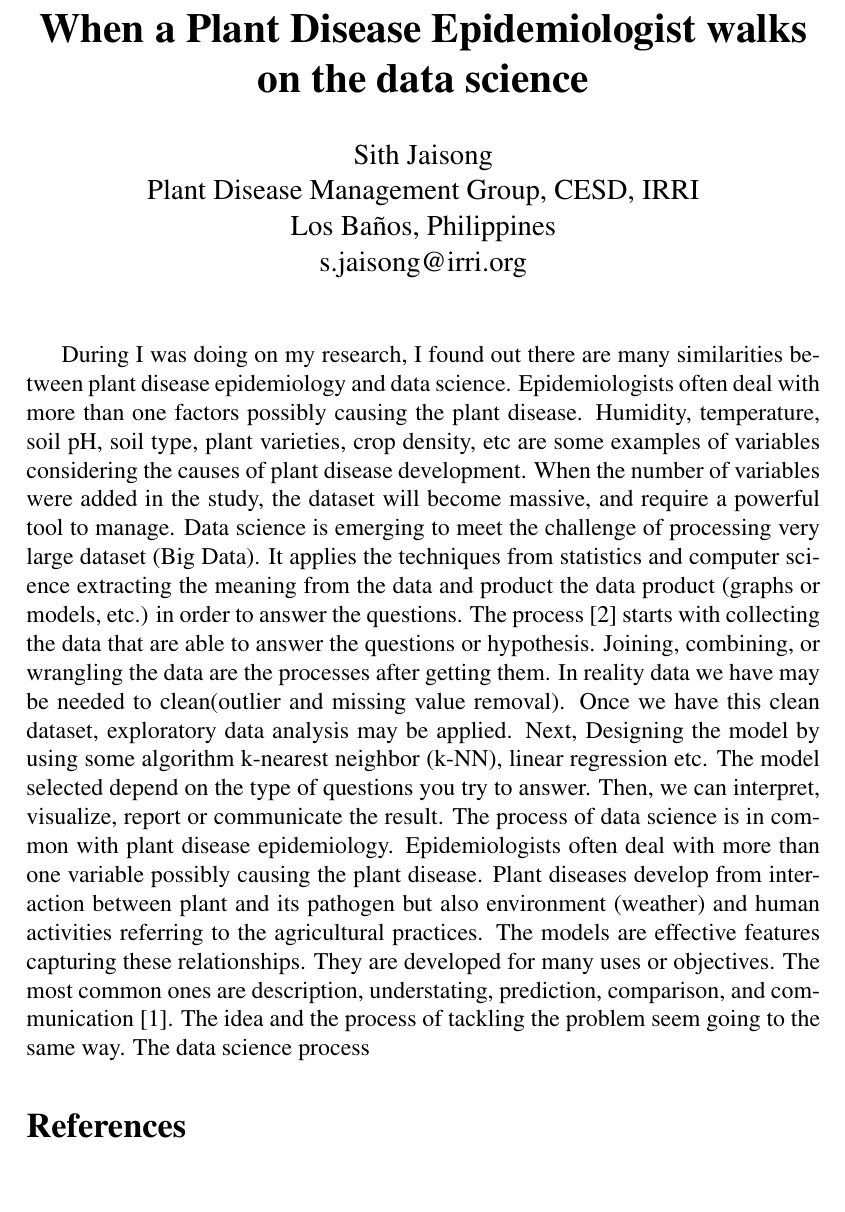
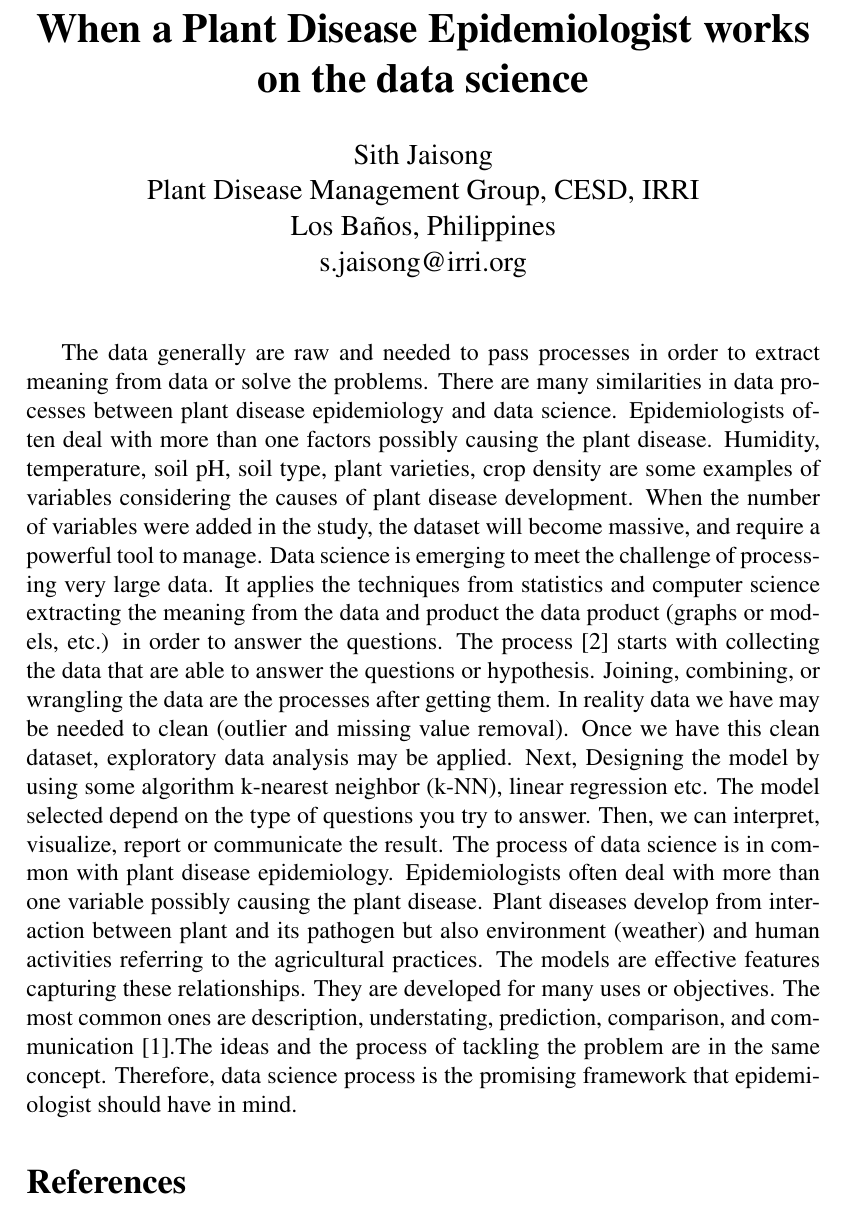
Before and after one commit to sithjaisong/seminar2015, a LaTeX document (seminar2015.tex): part of page 1 of 2, cut so that both start at the same text, the shorter picture padded with empty space. Compiled offline with pdfLaTeX.

Commit message:
fix and update

```diff
--- a/seminar2015.tex
+++ b/seminar2015.tex
@@ -11,12 +11,12 @@
 \begin{document}
 \thispagestyle{empty}
 
-\title{\textbf{When a Plant Disease Epidemiologist walks on the data science}}
+\title{\textbf{When a Plant Disease Epidemiologist works on the data science}}
 \author{Sith Jaisong \\
 Plant Disease Management Group, CESD, IRRI\\ Los Ba\~{n}os, Philippines\\
 s.jaisong@irri.org}
 \date{} % <--- leave date empty
 \maketitle\thispagestyle{empty} %% <-- you need this for the first page
-% introduction should have the objective otr the problem or even telling the reader what you wanna say, and
-During I was doing on my research, I found out there are many similarities between plant disease epidemiology and data science. Epidemiologists often deal with more than one factors possibly causing the plant disease. Humidity, temperature, soil pH, soil type, plant varieties, crop density, etc are some examples of variables considering the causes of plant disease development. When the number of variables were added in the study, the dataset will become massive, and require a powerful tool to manage. Data science is emerging to meet the challenge of processing very large dataset (Big Data). It applies the techniques from statistics and computer science extracting the meaning from the data and product the data product (graphs or models, etc.) in order to answer the questions. The process \cite{schutt2013doing} starts with collecting the data that are able to answer the questions or hypothesis. Joining, combining, or wrangling the data are the processes after getting them. In reality data we have may be needed to clean(outlier and missing value removal). Once we have this clean dataset, exploratory data analysis may be applied. Next, Designing the model by using some algorithm k-nearest neighbor (k-NN), linear regression etc. The model selected depend on the type of questions you try to answer. Then, we can interpret, visualize, report or communicate the result. The process of data science is in common with plant disease epidemiology. Epidemiologists often deal with more than one variable possibly causing the plant disease. Plant diseases develop from interaction between plant and its pathogen but also environment (weather) and human activities referring to the agricultural practices. The models are effective features capturing these relationships. They are developed for many uses or objectives. The most common ones are description, understating, prediction, comparison, and communication \cite{madden2007study}. The idea and the process of tackling the problem seem going to the same way. The data science process
+% introduction should have the objective or the problem or even telling the reader what you wanna say, and
+The data generally are raw and needed to pass processes in order to extract meaning from data or solve the problems. There are many similarities in data processes between plant disease epidemiology and data science. Epidemiologists often deal with more than one factors possibly causing the plant disease. Humidity, temperature, soil pH, soil type, plant varieties, crop density are some examples of variables considering the causes of plant disease development. When the number of variables were added in the study, the dataset will become massive, and require a powerful tool to manage. Data science is emerging to meet the challenge of processing very large data. It applies the techniques from statistics and computer science extracting the meaning from the data and product the data product (graphs or models, etc.) in order to answer the questions. The process \cite{schutt2013doing} starts with collecting the data that are able to answer the questions or hypothesis. Joining, combining, or wrangling the data are the processes after getting them. In reality data we have may be needed to clean (outlier and missing value removal). Once we have this clean dataset, exploratory data analysis may be applied. Next, Designing the model by using some algorithm k-nearest neighbor (k-NN), linear regression etc. The model selected depend on the type of questions you try to answer. Then, we can interpret, visualize, report or communicate the result. The process of data science is in common with plant disease epidemiology. Epidemiologists often deal with more than one variable possibly causing the plant disease. Plant diseases develop from interaction between plant and its pathogen but also environment (weather) and human activities referring to the agricultural practices. The models are effective features capturing these relationships. They are developed for many uses or objectives. The most common ones are description, understating, prediction, comparison, and communication \cite{madden2007study}.The ideas and the process of tackling the problem are in the same concept. Therefore, data science process is the promising framework that epidemiologist should have in mind.
 
```
Also changed, not shown: .texpadtmp/seminar2015.bbl (added), seminar2015.pdf, seminar2015.tex (4 more changed lines), 4 other files.
